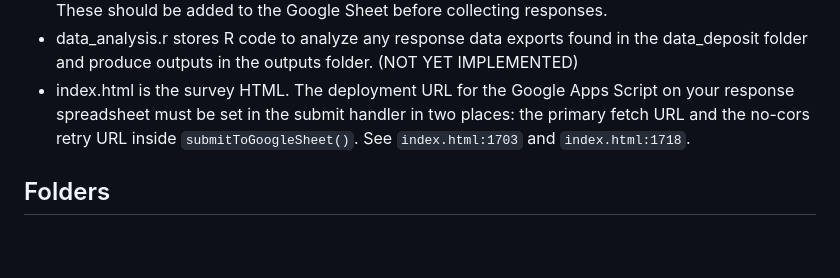
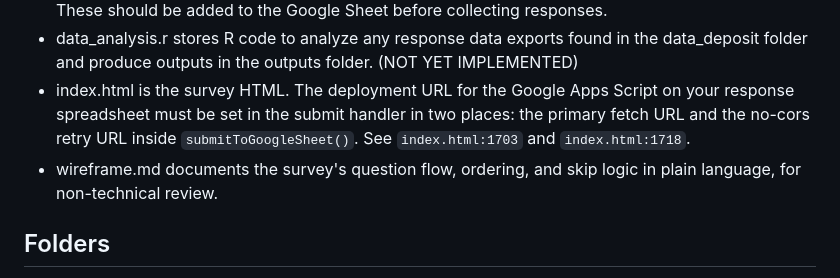
Before and after one commit to uberi-projects/NBMP-gap-analysis-survey, a Markdown page: README.md, the part around the change. Drawn GitHub-style; blank space fills up the shorter version.

Commit message:
Update wireframe documentation

```diff
--- a/README.md
+++ b/README.md
@@ -11,6 +11,7 @@ The code was written with extensive support from Codex and Claude Code, with ove
 - default_headers.csv lists the recommended headers to use in the target response Google Sheet. These should be added to the Google Sheet before collecting responses.
 - data_analysis.r stores R code to analyze any response data exports found in the data_deposit folder and produce outputs in the outputs folder. (NOT YET IMPLEMENTED)
 - index.html is the survey HTML. The deployment URL for the Google Apps Script on your response spreadsheet must be set in the submit handler in two places: the primary fetch URL and the no-cors retry URL inside `submitToGoogleSheet()`. See `index.html:1703` and `index.html:1718`.
+- wireframe.md documents the survey's question flow, ordering, and skip logic in plain language, for non-technical review.
 
 
 ## Folders
```
Also changed, not shown: wireframe.md (+67 -73 lines).
